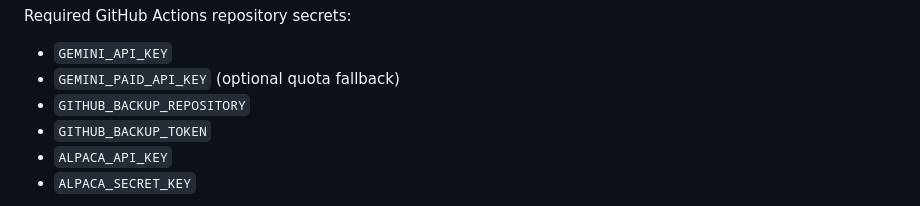
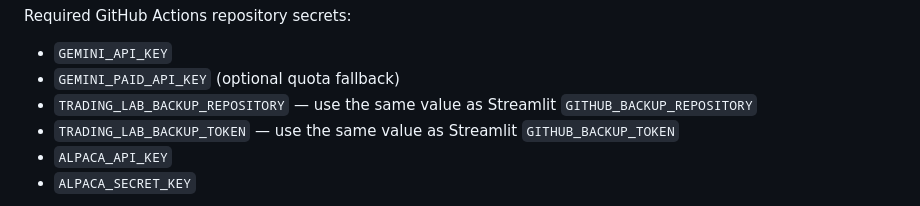
Before and after one commit to derektshaffer/youtube-trading-strategy-lab-public, a Markdown page: README.md, the part around the change. GitHub-like rendering.

Commit message:
Document valid backup secret names for GitHub Actions

```diff
--- a/README.md
+++ b/README.md
@@ -167,8 +167,8 @@ Required GitHub Actions repository secrets:
 
 - `GEMINI_API_KEY`
 - `GEMINI_PAID_API_KEY` (optional quota fallback)
-- `GITHUB_BACKUP_REPOSITORY`
-- `GITHUB_BACKUP_TOKEN`
+- `TRADING_LAB_BACKUP_REPOSITORY` — use the same value as Streamlit `GITHUB_BACKUP_REPOSITORY`
+- `TRADING_LAB_BACKUP_TOKEN` — use the same value as Streamlit `GITHUB_BACKUP_TOKEN`
 - `ALPACA_API_KEY`
 - `ALPACA_SECRET_KEY`
 
```
